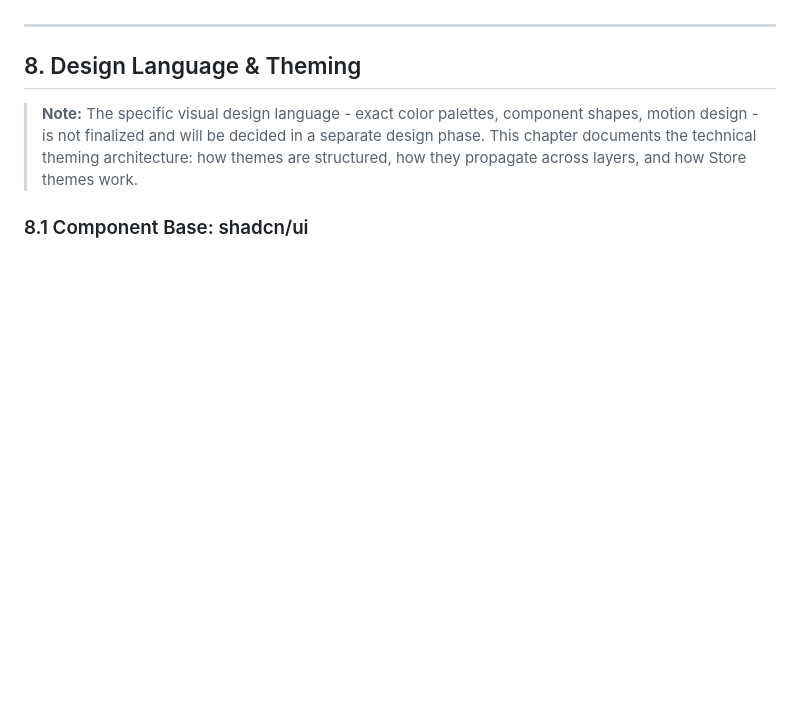
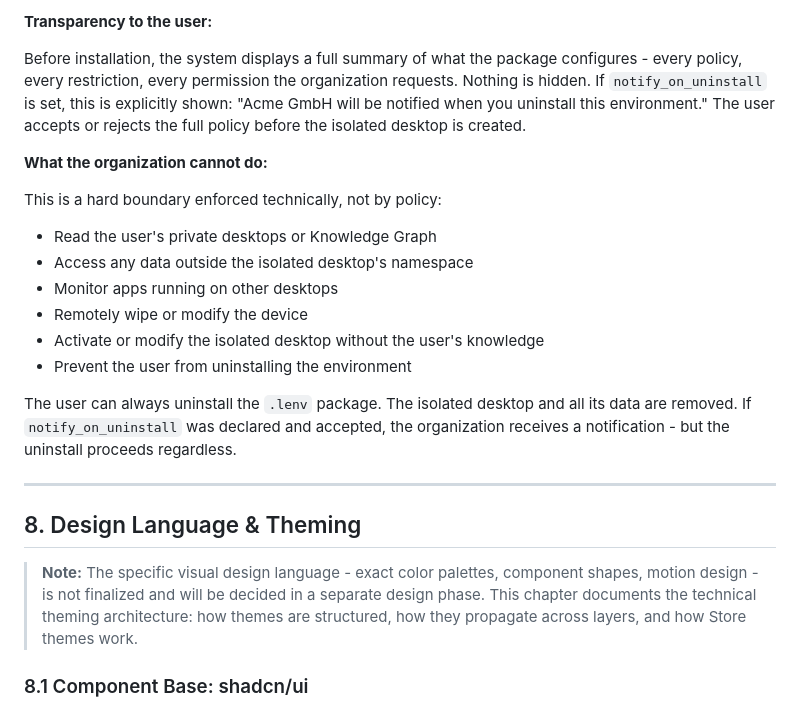
Before and after one commit to lunaris-sys/foundation, a Markdown page: README.md, the part around one of its changes. GitHub-like rendering; blank space fills up the shorter version.

Commit message:
Add isolated desktops

```diff
--- a/README.md
+++ b/README.md
@@ -1097,3 +1161,20 @@ A dedicated system daemon is the only process with access to both namespace cont
+**Transparency to the user:**
+
+Before installation, the system displays a full summary of what the package configures - every policy, every restriction, every permission the organization requests. Nothing is hidden. If `notify_on_uninstall` is set, this is explicitly shown: "Acme GmbH will be notified when you uninstall this environment." The user accepts or rejects the full policy before the isolated desktop is created.
+
+**What the organization cannot do:**
+
+This is a hard boundary enforced technically, not by policy:
+
+- Read the user's private desktops or Knowledge Graph
+- Access any data outside the isolated desktop's namespace
+- Monitor apps running on other desktops
+- Remotely wipe or modify the device
+- Activate or modify the isolated desktop without the user's knowledge
+- Prevent the user from uninstalling the environment
+
+The user can always uninstall the `.lenv` package. The isolated desktop and all its data are removed. If `notify_on_uninstall` was declared and accepted, the organization receives a notification - but the uninstall proceeds regardless.
+
 ------
 
 ## 8. Design Language & Theming
```
Also changed, not shown: other parts of README.md (+64 -0 lines).
